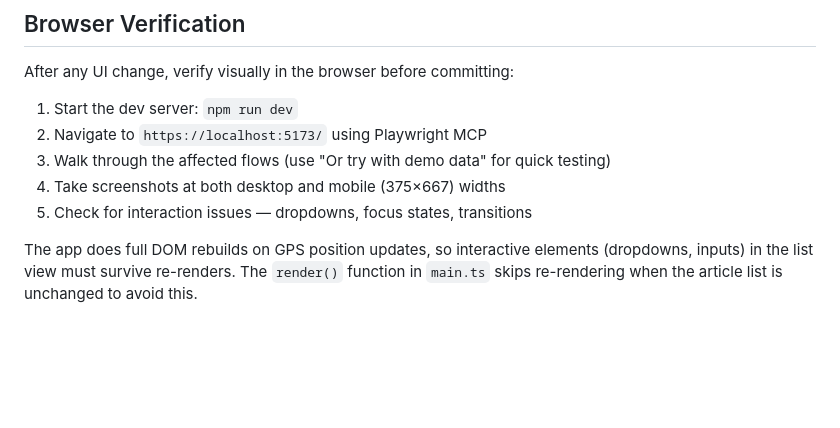
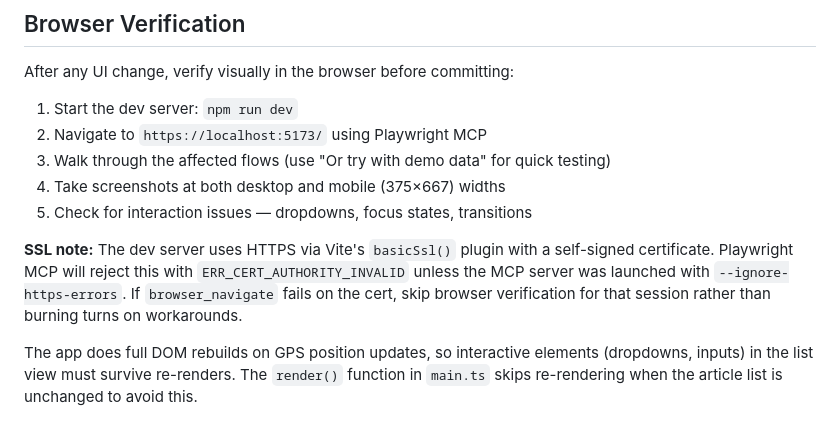
Before and after one commit to ChrisSteinbach/tour-guide, a Markdown page: CLAUDE.md, the part around the change. GitHub-like rendering; blank space fills up the shorter version.

Commit message:
docs: Add SSL note for Playwright MCP browser verification
Co-Authored-By: Claude Opus 4.6 <noreply@anthropic.com>

```diff
--- a/CLAUDE.md
+++ b/CLAUDE.md
@@ -134,6 +134,8 @@ After any UI change, verify visually in the browser before committing:
 4. Take screenshots at both desktop and mobile (375×667) widths
 5. Check for interaction issues — dropdowns, focus states, transitions
 
+**SSL note:** The dev server uses HTTPS via Vite's `basicSsl()` plugin with a self-signed certificate. Playwright MCP will reject this with `ERR_CERT_AUTHORITY_INVALID` unless the MCP server was launched with `--ignore-https-errors`. If `browser_navigate` fails on the cert, skip browser verification for that session rather than burning turns on workarounds.
+
 The app does full DOM rebuilds on GPS position updates, so interactive elements (dropdowns, inputs) in the list view must survive re-renders. The `render()` function in `main.ts` skips re-rendering when the article list is unchanged to avoid this.
 
 ## Issue Tracking
```
